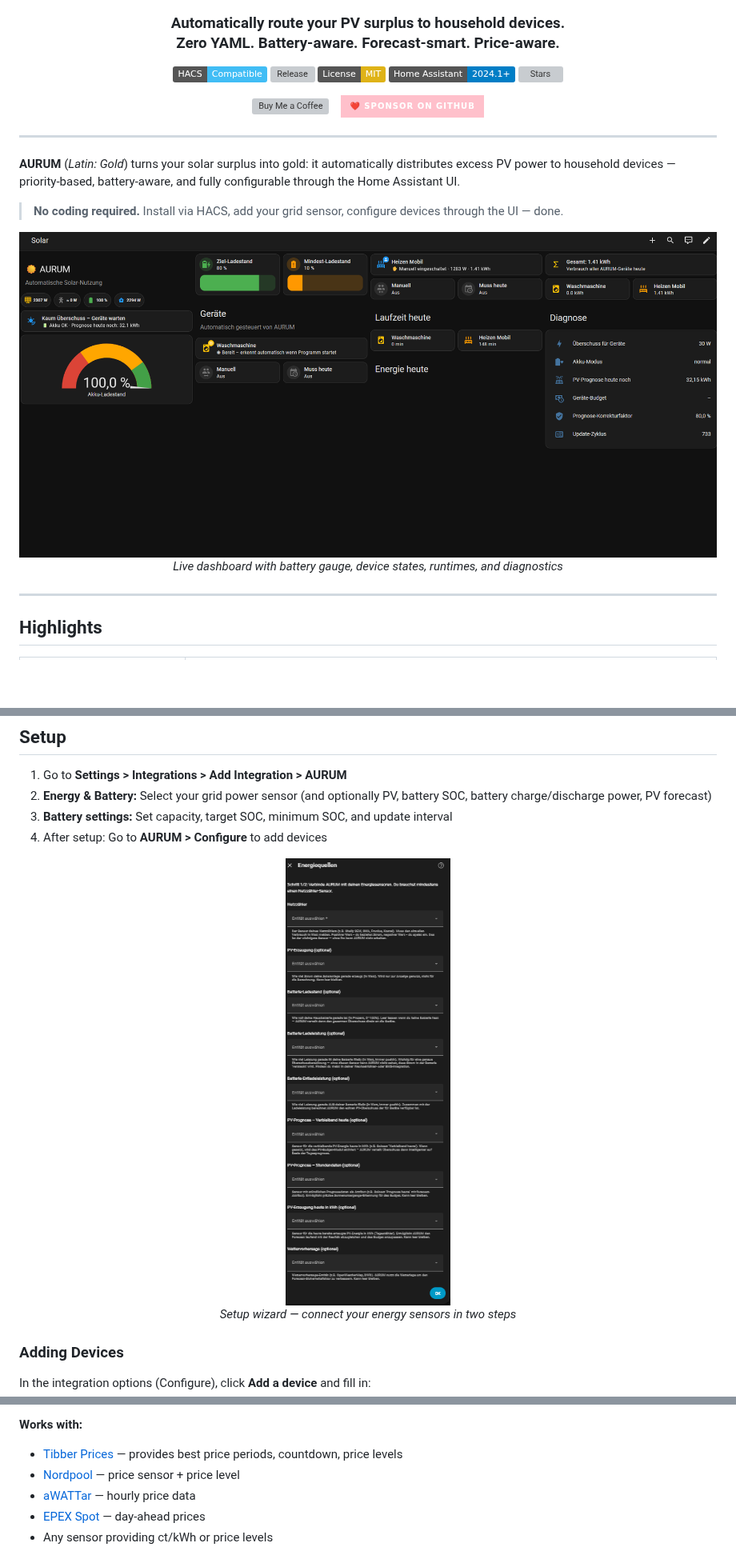
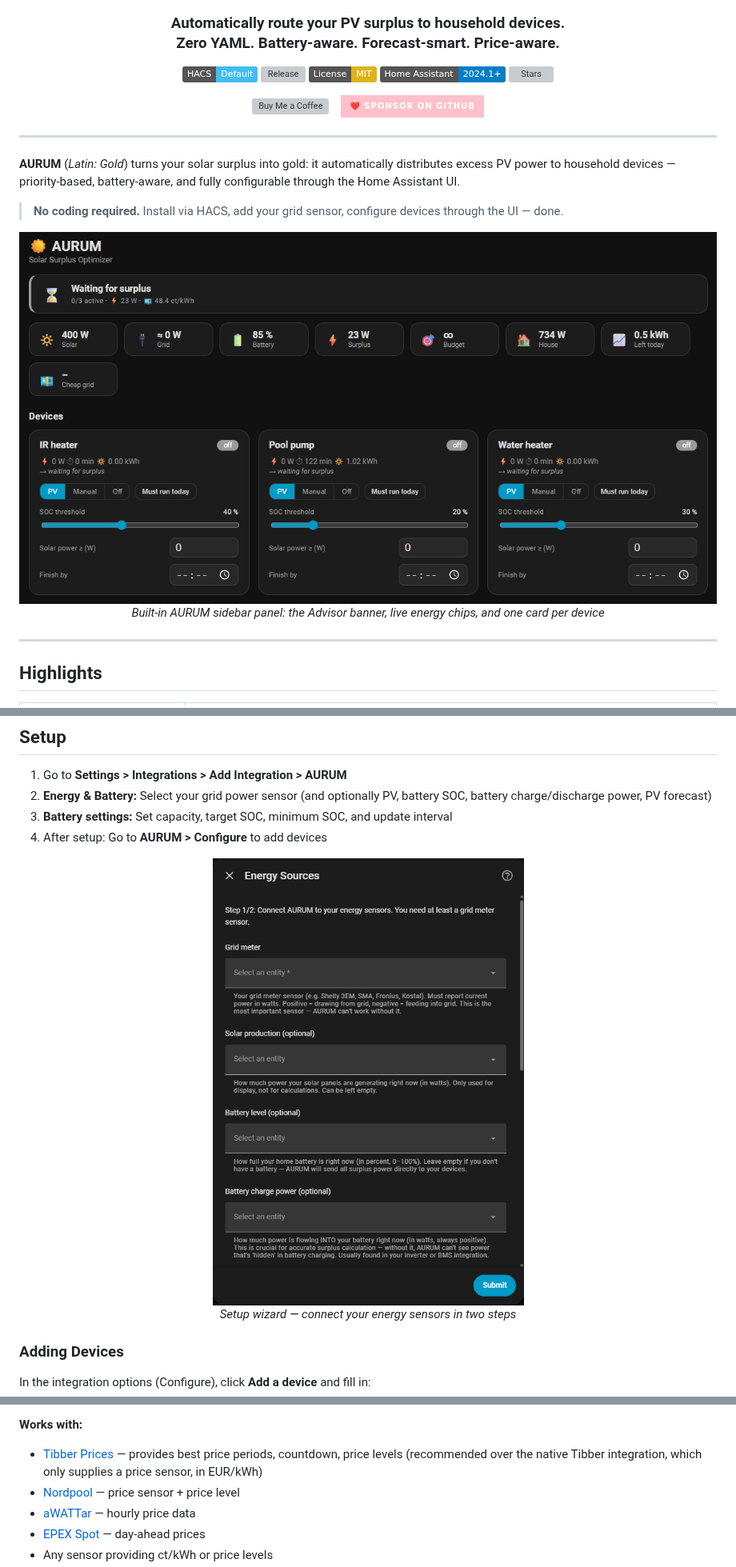
Before and after one commit to cm-makes/aurum-ha, a Markdown page: README.md, 3 parts joined by grey strips. Shown at 80% size. GitHub-like rendering; pictures changed too: docs/config-flow.png, docs/dashboard.png; badges without logos; blank space fills up the shorter version; grey boxes are pictures that could not be loaded.

```diff
--- a/README.md
+++ b/README.md
@@ -5,7 +5,7 @@
 <h3 align="center">Automatically route your PV surplus to household devices.<br>Zero YAML. Battery-aware. Forecast-smart. Price-aware.</h3>
 
 <p align="center">
-  <a href="https://hacs.xyz/"><img src="https://img.shields.io/badge/HACS-Compatible-41BDF5.svg" alt="HACS"></a>
+  <a href="https://hacs.xyz/"><img src="https://img.shields.io/badge/HACS-Default-41BDF5.svg" alt="HACS Default"></a>
   <a href="https://github.com/cm-makes/aurum-ha/releases"><img src="https://img.shields.io/github/v/release/cm-makes/aurum-ha?style=flat" alt="Release"></a>
   <a href="https://opensource.org/licenses/MIT"><img src="https://img.shields.io/badge/License-MIT-yellow.svg" alt="MIT License"></a>
   <a href="https://www.home-assistant.io/"><img src="https://img.shields.io/badge/Home%20Assistant-2024.1%2B-blue.svg" alt="HA Version"></a>
@@ -31,7 +31,7 @@
 <p align="center">
   <img src="docs/dashboard.png" alt="AURUM Dashboard" width="900">
   <br>
-  <em>Live dashboard with battery gauge, device states, runtimes, and diagnostics</em>
+  <em>Built-in AURUM sidebar panel: the Advisor banner, live energy chips, and one card per device</em>
 </p>
 
 ---
@@ -202,7 +210,7 @@ device to `cheap_grid_soc` when you want price-awareness *and* a battery
 floor; leave it on `cheap_grid` when price should always win.
 
 **Works with:**
-- [Tibber Prices](https://github.com/jpawlowski/hass.tibber_prices) — provides best price periods, countdown, price levels
+- [Tibber Prices](https://github.com/jpawlowski/hass.tibber_prices) — provides best price periods, countdown, price levels (recommended over the native Tibber integration, which only supplies a price sensor, in EUR/kWh)
 - [Nordpool](https://github.com/custom-components/nordpool) — price sensor + price level
 - [aWATTar](https://github.com/home-assistant-libs/awattar) — hourly price data
 - [EPEX Spot](https://github.com/mampfes/hacs_epex_spot) — day-ahead prices
```
Also changed, not shown: other parts of README.md (+13 -3 lines), docs/QUICKSTART.md (+22 -13 lines), docs/device-config.png.
